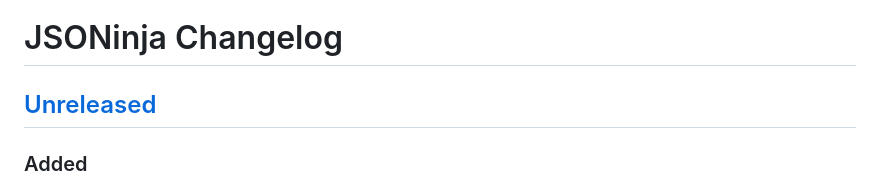
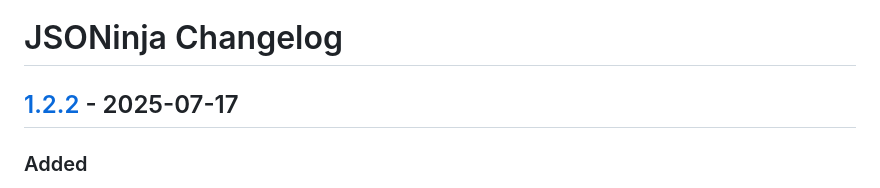
Before and after one commit to buYoung/intellij-jsoninja, a Markdown page: CHANGELOG.md, the part around one of its changes. Rendered like a GitHub page.

Commit message:
chore: changelog

```diff
--- a/CHANGELOG.md
+++ b/CHANGELOG.md
@@ -2,7 +2,7 @@
 
 # JSONinja Changelog
 
-## [Unreleased]
+## [1.2.2] - 2025-07-17
 
 ### Added
 
```
Also changed, not shown: other parts of CHANGELOG.md (+1 -1 lines).
